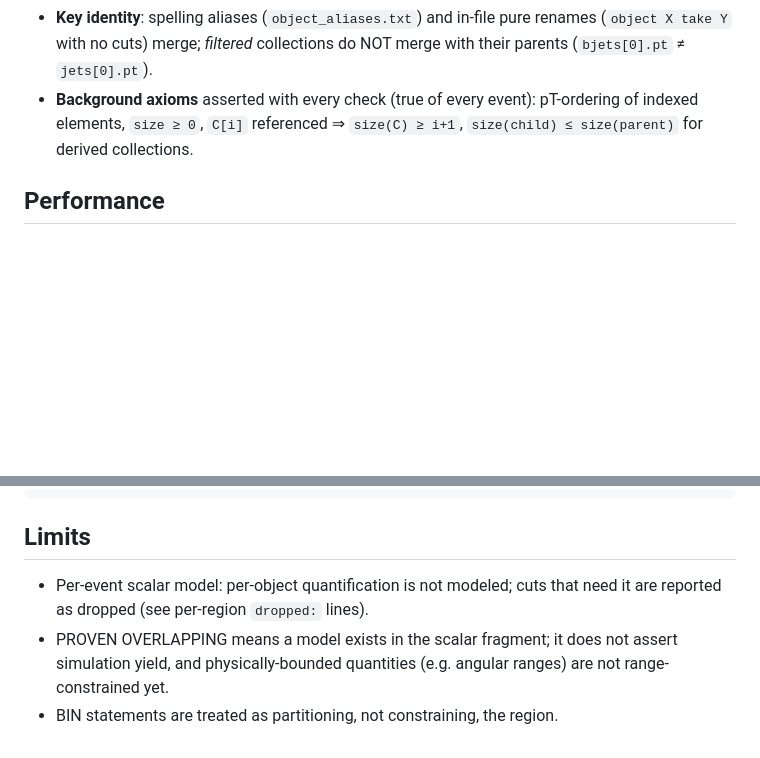
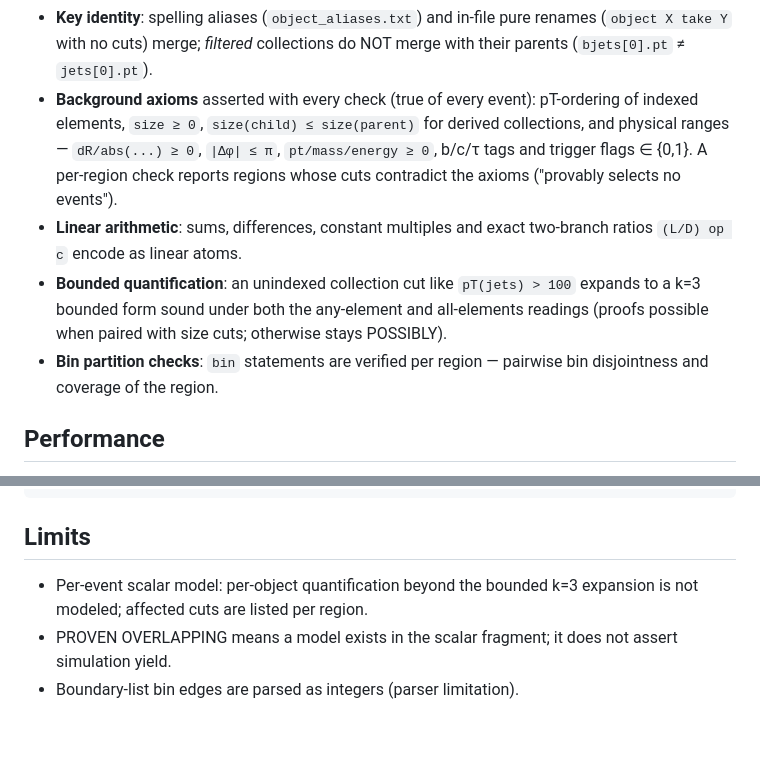
Before and after one commit to danielmriley/adl2flowchart, a Markdown page: REGION_ANALYSIS.md, 2 parts joined by grey strips. GitHub-like rendering; blank space fills up the shorter version.

```diff
--- a/REGION_ANALYSIS.md
+++ b/REGION_ANALYSIS.md
@@ -43,8 +43,19 @@ the report says **exact encoding**.
   renames (`object X take Y` with no cuts) merge; *filtered* collections do
   NOT merge with their parents (`bjets[0].pt` ≠ `jets[0].pt`).
 - **Background axioms** asserted with every check (true of every event):
-  pT-ordering of indexed elements, `size ≥ 0`, `C[i]` referenced ⇒
-  `size(C) ≥ i+1`, `size(child) ≤ size(parent)` for derived collections.
+  pT-ordering of indexed elements, `size ≥ 0`, `size(child) ≤ size(parent)`
+  for derived collections, and physical ranges — `dR/abs(...) ≥ 0`,
+  `|Δφ| ≤ π`, `pt/mass/energy ≥ 0`, b/c/τ tags and trigger flags ∈ {0,1}.
+  A per-region check reports regions whose cuts contradict the axioms
+  ("provably selects no events").
+- **Linear arithmetic**: sums, differences, constant multiples and exact
+  two-branch ratios `(L/D) op c` encode as linear atoms.
+- **Bounded quantification**: an unindexed collection cut like
+  `pT(jets) > 100` expands to a k=3 bounded form sound under both the
+  any-element and all-elements readings (proofs possible when paired with
+  size cuts; otherwise stays POSSIBLY).
+- **Bin partition checks**: `bin` statements are verified per region —
+  pairwise bin disjointness and coverage of the region.
 
 ## Performance
 
@@ -63,9 +74,8 @@ make test                                # goldens + corpus + z3 spike
 
 ## Limits
 
-- Per-event scalar model: per-object quantification is not modeled; cuts that
-  need it are reported as dropped (see per-region `dropped:` lines).
-- PROVEN OVERLAPPING means a model exists in the scalar fragment; it does not
-  assert simulation yield, and physically-bounded quantities (e.g. angular
-  ranges) are not range-constrained yet.
-- BIN statements are treated as partitioning, not constraining, the region.
+- Per-event scalar model: per-object quantification beyond the bounded k=3
+  expansion is not modeled; affected cuts are listed per region.
+- PROVEN OVERLAPPING means a model exists in the scalar fragment; it does
+  not assert simulation yield.
+- Boundary-list bin edges are parsed as integers (parser limitation).
```
Also changed, not shown: docs/DUAL_ENCODING_REPORT.md (+34 -30 lines).
